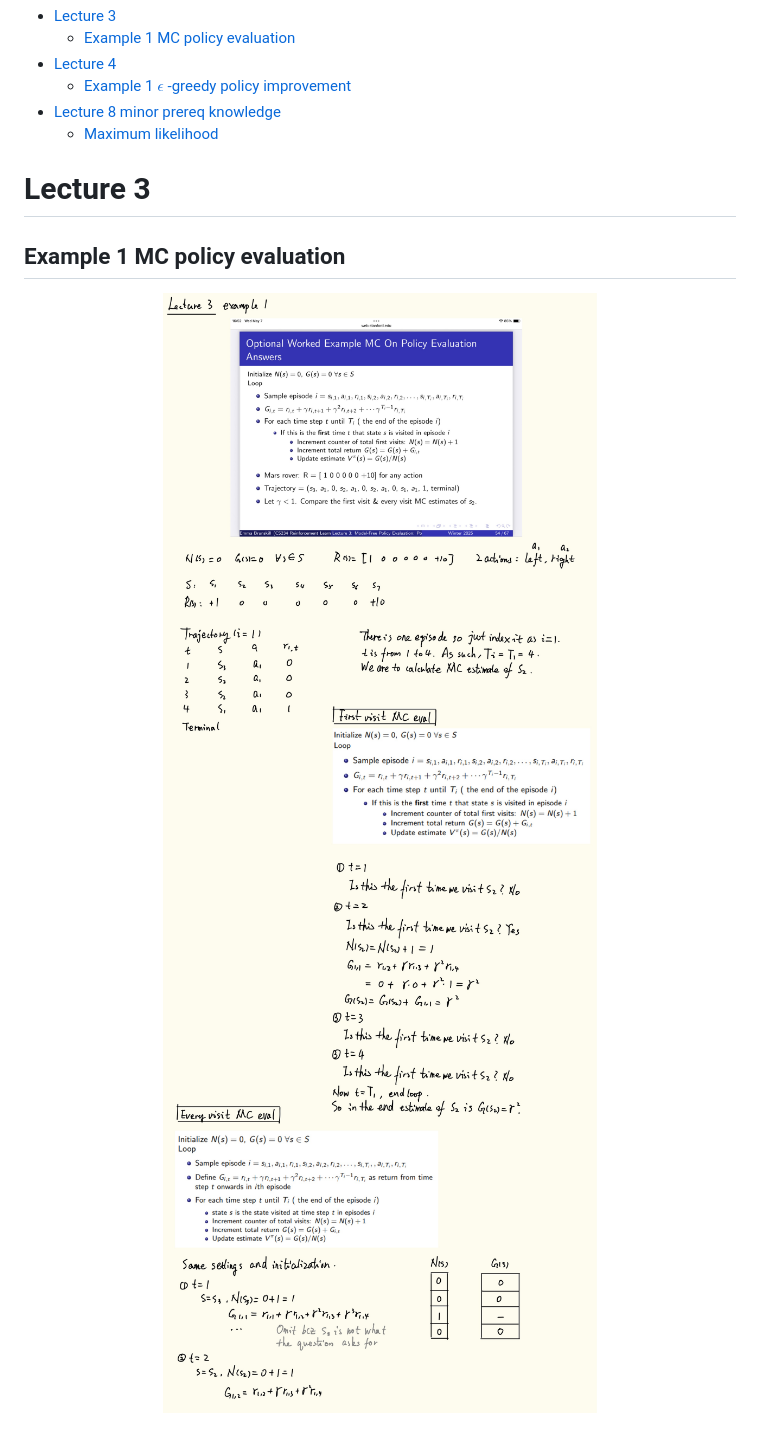
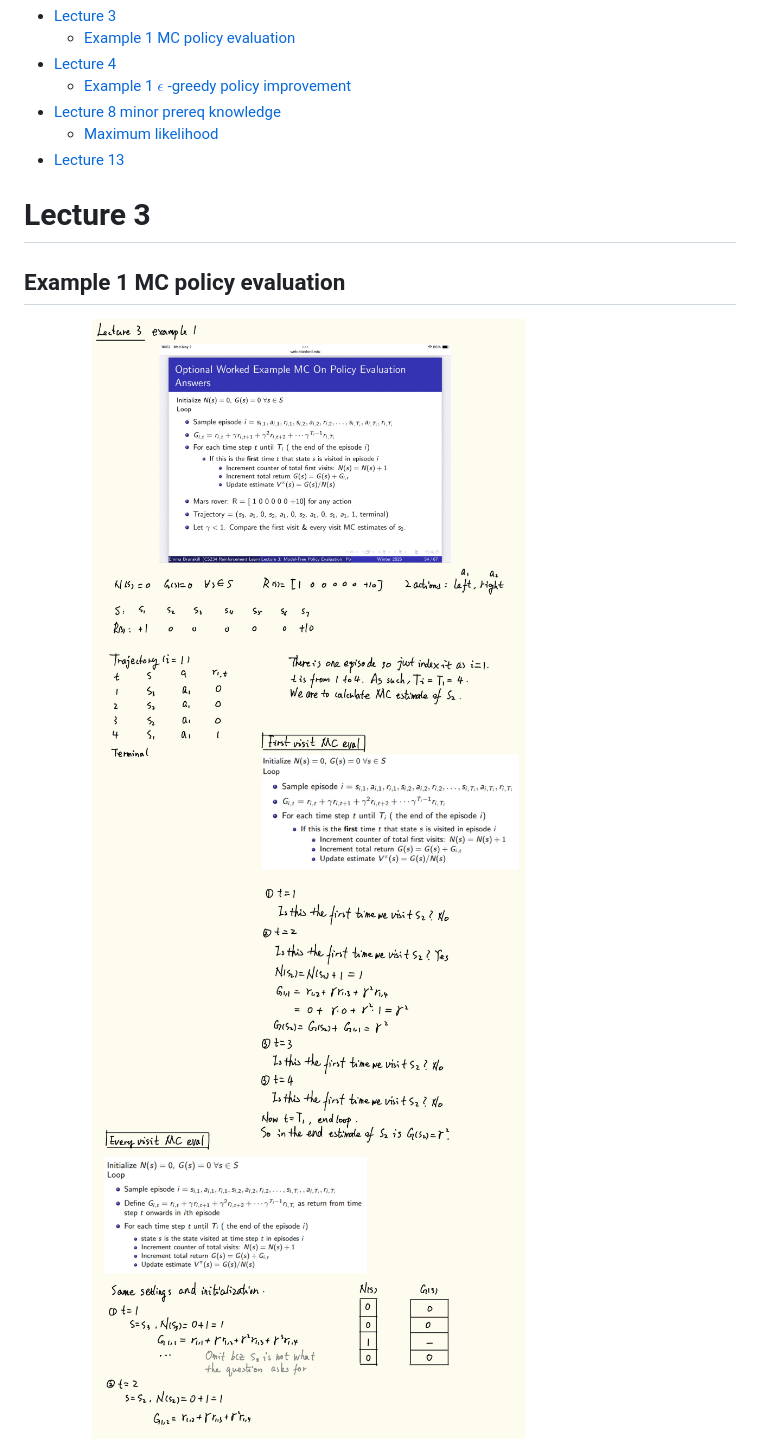
Before and after one commit to eerieA/cs234-2024, a Markdown page: notes/NOTES_LECTURES.md, the part around the change printed below. Rendered like a GitHub page.

```diff
--- a/notes/NOTES_LECTURES.md
+++ b/notes/NOTES_LECTURES.md
@@ -6,13 +6,14 @@
     - [Example 1 $\epsilon$ -greedy policy improvement](#example-1-\epsilon--greedy-policy-improvement)
 - [Lecture 8 minor prereq knowledge](#lecture-8-minor-prereq-knowledge)
     - [Maximum likelihood](#maximum-likelihood)
+- [Lecture 13](#lecture-13)
 
 <!-- /TOC -->
 
 # Lecture 3
 
 ## Example 1 MC policy evaluation
-<img alt="Lecture 3 example 1 1" src="./CS234_1.jpeg" width="100%">
+<img alt="Lecture 3 example 1 1" src="./CS234_1.jpeg" width="80%">
 
-<img alt="Lecture 3 example 1 2" src="./CS234_2.jpeg" width="100%">
+<img alt="Lecture 3 example 1 2" src="./CS234_2.jpeg" width="80%">
 
```
Also changed, not shown: other parts of notes/NOTES_LECTURES.md (+13 -4 lines), notes/CS234_6.jpeg, notes/CS234_7.jpg (added), notes/CS234_8.jpg (added).
